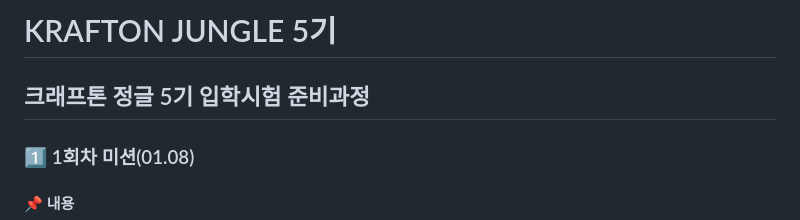
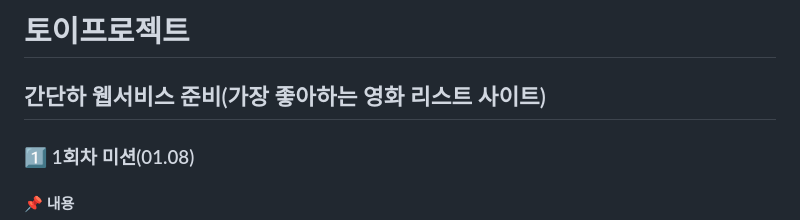
Before and after one commit to KokoaTree/jungle-exercise, a Markdown page: README.md, the part around the change. Drawn GitHub-style.

```diff
--- a/README.md
+++ b/README.md
@@ -1,6 +1,6 @@
-# KRAFTON JUNGLE 5기
+# 토이프로젝트
 
-## 크래프톤 정글 5기 입학시험 준비과정
+## 간단하 웹서비스 준비(가장 좋아하는 영화 리스트 사이트)
 
 ### 1️⃣ 1회차 미션(01.08)
 
```
